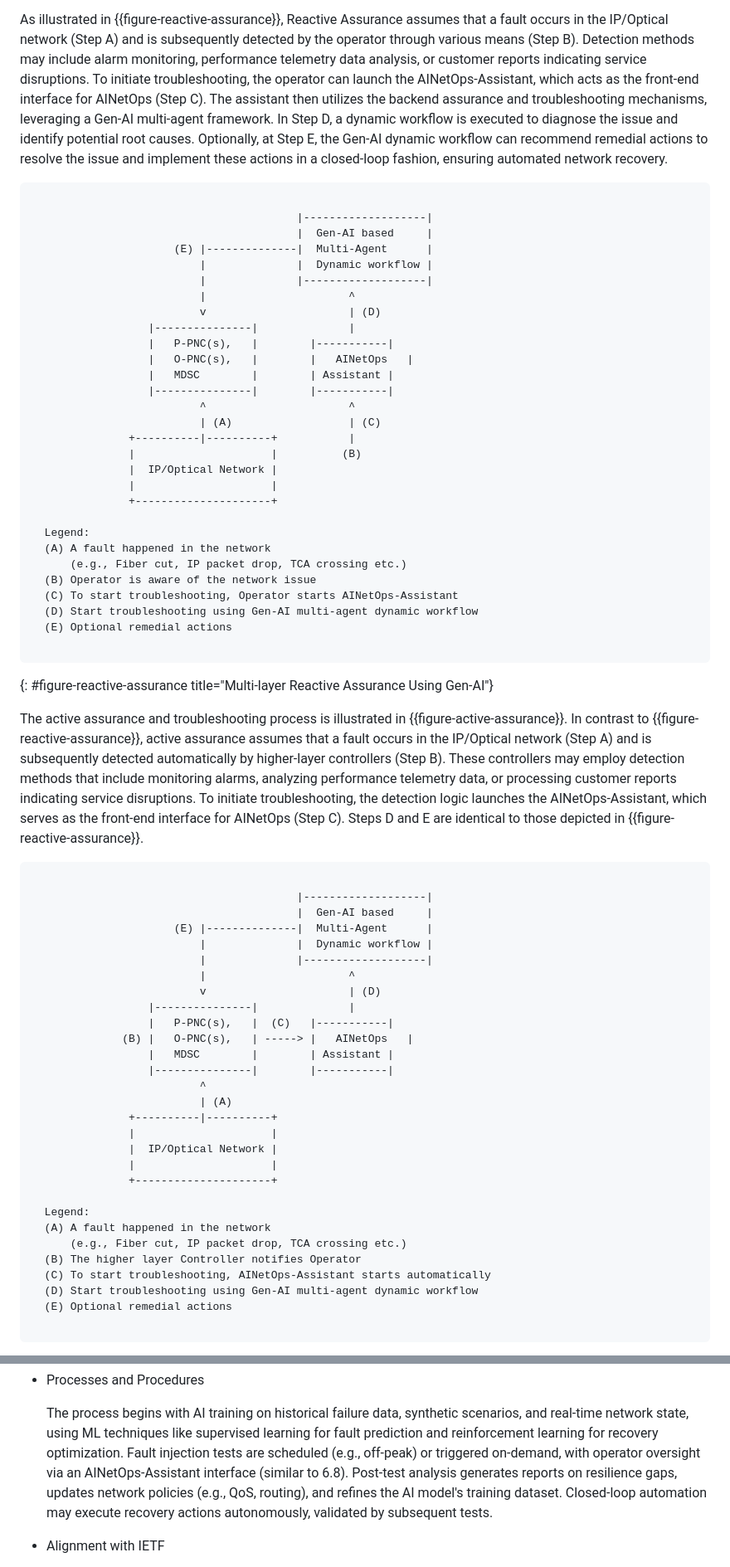
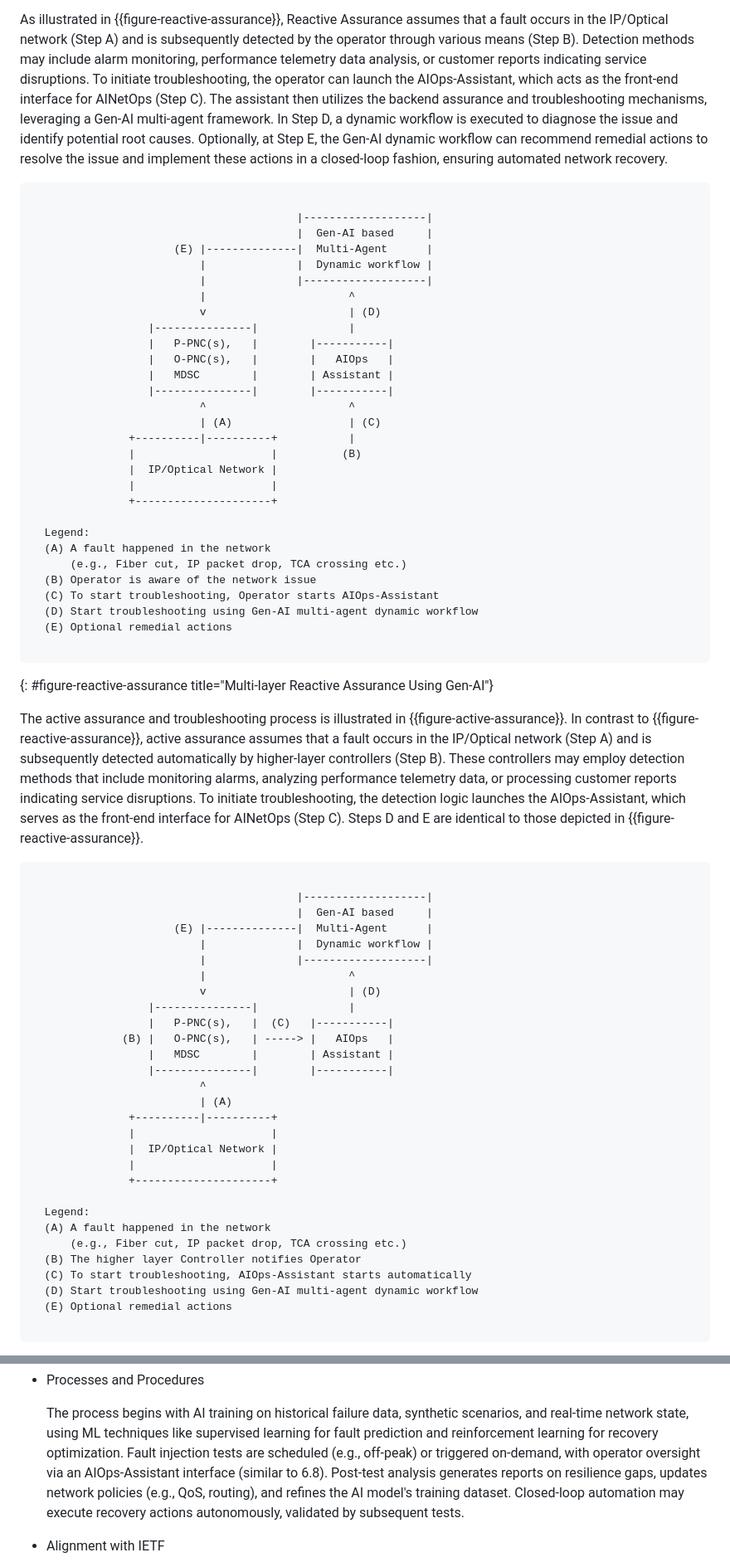
Before and after one commit to billwuqin/ICON-Use-Case, a Markdown page: draft-king-rokui-ainetops-usecases.md, 2 parts joined by grey strips. Shown at 83% size. Rendered like a GitHub page.

```diff
--- a/draft-king-rokui-ainetops-usecases.md
+++ b/draft-king-rokui-ainetops-usecases.md
@@ -1102,7 +1102,7 @@ that a fault occurs in the IP/Optical network (Step A) and is subsequently
 detected by the operator through various means (Step B). Detection methods
 may include alarm monitoring, performance telemetry data analysis, or customer
 reports indicating service disruptions. To initiate troubleshooting, the operator
-can launch the AINetOps-Assistant, which acts as the front-end interface for
+can launch the AIOps-Assistant, which acts as the front-end interface for
 AINetOps (Step C). The assistant then utilizes the backend assurance and
 troubleshooting mechanisms, leveraging a Gen-AI multi-agent framework. In
 Step D, a dynamic workflow is executed to diagnose the issue and identify
@@ -1121,7 +1121,7 @@ actions in a closed-loop fashion, ensuring automated network recovery.
                           v                      | (D)
                   |---------------|              |
                   |   P-PNC(s),   |        |-----------|
-                  |   O-PNC(s),   |        |   AINetOps   |
+                  |   O-PNC(s),   |        |   AIOps   |
                   |   MDSC        |        | Assistant |
                   |---------------|        |-----------|
                           ^                      ^
@@ -1136,7 +1136,7 @@ actions in a closed-loop fashion, ensuring automated network recovery.
   (A) A fault happened in the network
       (e.g., Fiber cut, IP packet drop, TCA crossing etc.)
   (B) Operator is aware of the network issue
-  (C) To start troubleshooting, Operator starts AINetOps-Assistant
+  (C) To start troubleshooting, Operator starts AIOps-Assistant
   (D) Start troubleshooting using Gen-AI multi-agent dynamic workflow
   (E) Optional remedial actions
 
@@ -1144,7 +1144,7 @@ actions in a closed-loop fashion, ensuring automated network recovery.
 {: #figure-reactive-assurance title="Multi-layer Reactive Assurance Using Gen-AI"}
 
 
-  The active assurance and troubleshooting process is illustrated in {{figure-active-assurance}}. In contrast to {{figure-reactive-assurance}}, active assurance assumes that a fault occurs in the IP/Optical network (Step A) and is subsequently detected automatically by higher-layer controllers (Step B). These controllers may employ detection methods that include monitoring alarms, analyzing performance telemetry data, or processing customer reports indicating service disruptions. To initiate troubleshooting, the detection logic launches the AINetOps-Assistant, which serves as the front-end interface for AINetOps (Step C). Steps D and E are identical to those depicted in {{figure-reactive-assurance}}.
+  The active assurance and troubleshooting process is illustrated in {{figure-active-assurance}}. In contrast to {{figure-reactive-assurance}}, active assurance assumes that a fault occurs in the IP/Optical network (Step A) and is subsequently detected automatically by higher-layer controllers (Step B). These controllers may employ detection methods that include monitoring alarms, analyzing performance telemetry data, or processing customer reports indicating service disruptions. To initiate troubleshooting, the detection logic launches the AIOps-Assistant, which serves as the front-end interface for AINetOps (Step C). Steps D and E are identical to those depicted in {{figure-reactive-assurance}}.
 
 ~~~~
 
@@ -1157,7 +1157,7 @@ actions in a closed-loop fashion, ensuring automated network recovery.
                           v                      | (D)
                   |---------------|              |
                   |   P-PNC(s),   |  (C)   |-----------|
-              (B) |   O-PNC(s),   | -----> |   AINetOps   |
+              (B) |   O-PNC(s),   | -----> |   AIOps   |
                   |   MDSC        |        | Assistant |
                   |---------------|        |-----------|
                           ^
@@ -1172,7 +1172,7 @@ actions in a closed-loop fashion, ensuring automated network recovery.
   (A) A fault happened in the network
       (e.g., Fiber cut, IP packet drop, TCA crossing etc.)
   (B) The higher layer Controller notifies Operator
-  (C) To start troubleshooting, AINetOps-Assistant starts automatically
+  (C) To start troubleshooting, AIOps-Assistant starts automatically
   (D) Start troubleshooting using Gen-AI multi-agent dynamic workflow
   (E) Optional remedial actions
 
@@ -1937,7 +1937,7 @@ Legend:
    like supervised learning for fault prediction and reinforcement
    learning for recovery optimization. Fault injection tests are
    scheduled (e.g., off-peak) or triggered on-demand, with operator
-   oversight via an AINetOps-Assistant interface (similar to 6.8). Post-test
+   oversight via an AIOps-Assistant interface (similar to 6.8). Post-test
    analysis generates reports on resilience gaps, updates network
    policies (e.g., QoS, routing), and refines the AI model's training
    dataset. Closed-loop automation may execute recovery actions
```
Also changed, not shown: other parts of draft-king-rokui-ainetops-usecases.md (+7 -7 lines).
